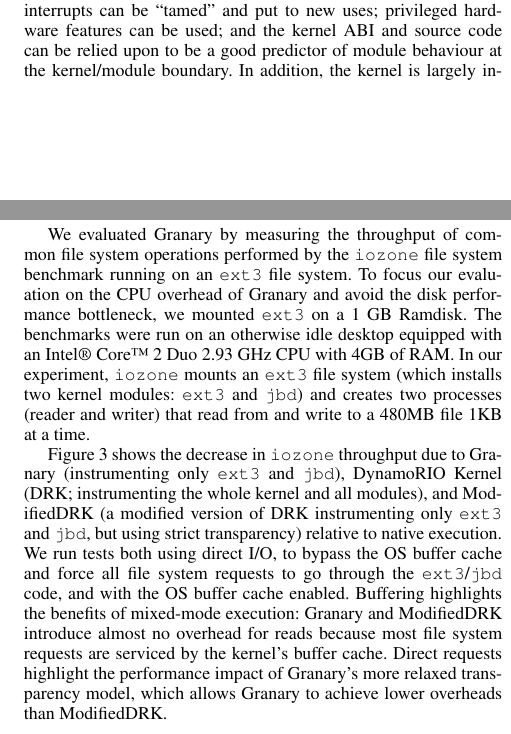
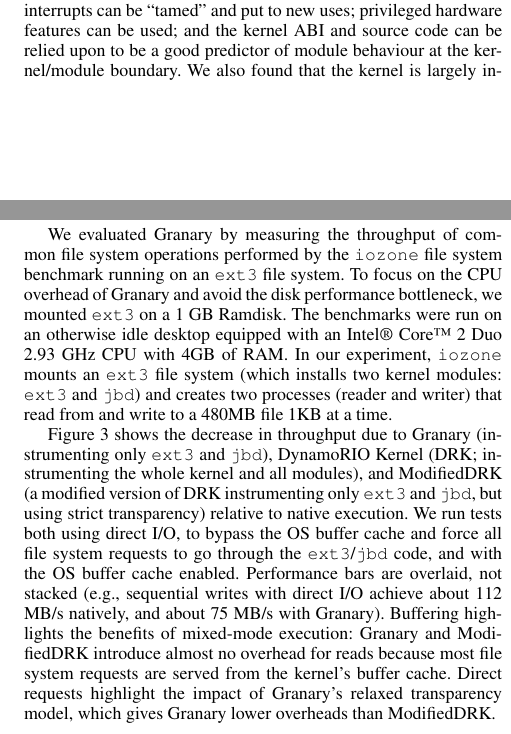
Before and after one commit to Granary/papers, a LaTeX paper (PLOS'13/paper.tex): two parts of the columns of pages 1 and 5 of 6, joined at a grey line, cut so that both start at the same text. Compiled offline with pdfLaTeX; a missing font is replaced by an installed copy or a similar font.

Commit message:
addressing data readability question and transparency

```diff
--- a/PLOS'13/paper.tex
+++ b/PLOS'13/paper.tex
@@ -183,7 +183,7 @@ We created Granary to address the challenges of module analysis. Granary is a fr
 
 %Operating system (OS) kernels present an apparently insane environment for a transparent binary instrumentation framework.  For example, hardware interrupts can redirect control flow at any instruction, and interrupt delivery cannot be delayed past the execution of memory instructions that might alter the interrupt delivery state~\cite{DRK}. Preserving interrupt transparency, however, requires that interrupts be delayed until the end of any injected instrumentation instructions.  Together, these requirements make it very difficult to write instrumentation tools.  The insane environment of OS kernels also creates several opportunities for analysis tools. For example, interrupts can be ``tamed'' and put to new uses; privileged hardware features can be used; and the kernel ABI and source code can be relied upon to be a good predictor of module behaviour at the kernel/module boundary.
 
-Operating system (OS) kernels present an apparently insane environment for a transparent binary instrumentation framework.  For example, hardware interrupts can redirect control flow at any instruction, and interrupt delivery cannot be delayed past the execution of memory instructions that might alter the interrupt delivery state~\cite{DRK}. Preserving interrupt transparency, however, requires that interrupts be delayed until the end of any injected instrumentation instructions.  Together, these requirements make it very difficult to write instrumentation tools.  The insane environment of OS kernels also creates several opportunities for analysis tools. For example, interrupts can be ``tamed'' and put to new uses; privileged hardware features can be used; and the kernel ABI and source code can be relied upon to be a good predictor of module behaviour at the kernel/module boundary. In addition, the kernel is largely insensitive to transparency issues, allowing us to relax transparency in exchange for both improved performance and greater visibility into the execution of instrumented code.  This increased visibility is particularly important for analysis and debugging tools.
+Operating system (OS) kernels present an apparently insane environment for a transparent binary instrumentation framework.  For example, hardware interrupts can redirect control flow at any instruction, and interrupt delivery cannot be delayed past the execution of memory instructions that might alter the interrupt delivery state~\cite{DRK}. Preserving interrupt transparency, however, requires that interrupts be delayed until the end of any injected instrumentation instructions.  Together, these requirements make it very difficult to write instrumentation tools.  The insane environment of OS kernels also creates several opportunities for analysis tools. For example, interrupts can be ``tamed'' and put to new uses; privileged hardware features can be used; and the kernel ABI and source code can be relied upon to be a good predictor of module behaviour at the kernel/module boundary. We also found that the kernel is largely insensitive to transparency issues, allowing us to relax transparency in exchange for both improved performance and greater visibility into the execution of instrumented code.  This increased visibility is particularly important for analysis and debugging tools.
 
 
 
@@ -1128,11 +1128,11 @@ serves two roles in our tool. First, we use type wrappers to assign type-specifi
 %\end{inparaenum}
 
 We evaluated Granary by measuring the throughput of common file system operations performed by the \texttt{iozone} file system benchmark running on an \texttt{ext3} file system.
-To focus our evaluation on the CPU overhead of Granary and avoid the disk performance bottleneck, we mounted \texttt{ext3} on a 1 GB Ramdisk.  The benchmarks were run on an otherwise idle desktop equipped with an Intel\textregistered\ Core\texttrademark\ 2 Duo 2.93 GHz CPU with 4GB of RAM.  In our experiment, \texttt{iozone} mounts an \texttt{ext3} file system (which installs two kernel modules: \texttt{ext3} and \texttt{jbd}) and creates two processes (reader and writer) that read from and write to a 480MB file 1KB at a time.
+To focus on the CPU overhead of Granary and avoid the disk performance bottleneck, we mounted \texttt{ext3} on a 1 GB Ramdisk.  The benchmarks were run on an otherwise idle desktop equipped with an Intel\textregistered\ Core\texttrademark\ 2 Duo 2.93 GHz CPU with 4GB of RAM.  In our experiment, \texttt{iozone} mounts an \texttt{ext3} file system (which installs two kernel modules: \texttt{ext3} and \texttt{jbd}) and creates two processes (reader and writer) that read from and write to a 480MB file 1KB at a time.
 
 %We evaluated Granary by measuring throughput of common file system operations on an in-memory file system. The benchmarks were run on an otherwise idle desktop equipped with an Intel\textregistered\ Core\texttrademark\ 2 Duo 2.93 GHz CPU with 4GB of RAM. We evaluated Granary's overhead using the \texttt{iozone} file system benchmark on a 1GB RAMdisk. In our experiment, \texttt{iozone} mounts an ext3 file system and creates two processes (reader, writer) which read from and write to a 480MB file 1KB at a time. Mounting the file system installs two modules: \texttt{ext3} and \texttt{jbd}.
 
-\Cref{fig:perf} shows the decrease in \texttt{iozone} throughput due to Granary (instrumenting only \texttt{ext3} and \texttt{jbd}), DynamoRIO Kernel (DRK; instrumenting the whole kernel and all modules), and ModifiedDRK (a modified version of DRK instrumenting only \texttt{ext3} and \texttt{jbd}, but using strict transparency) relative to native execution.  We run tests both using direct I/O, to bypass the OS buffer cache and force all file system requests to go through the \texttt{ext3}/\texttt{jbd} code, and with the OS buffer cache enabled.  Buffering highlights the benefits of mixed-mode execution: Granary and ModifiedDRK introduce almost no overhead for reads because most file system requests are serviced by the kernel's buffer cache. Direct requests highlight the performance impact of Granary's more relaxed transparency model, which allows Granary to achieve lower overheads than ModifiedDRK.
+\Cref{fig:perf} shows the decrease in throughput due to Granary (instrumenting only \texttt{ext3} and \texttt{jbd}), DynamoRIO Kernel (DRK; instrumenting the whole kernel and all modules), and ModifiedDRK (a modified version of DRK instrumenting only \texttt{ext3} and \texttt{jbd}, but using strict transparency) relative to native execution.  We run tests both using direct I/O, to bypass the OS buffer cache and force all file system requests to go through the \texttt{ext3}/\texttt{jbd} code, and with the OS buffer cache enabled.  Performance bars are overlaid, not stacked (e.g., sequential writes with direct I/O achieve about 112 MB/s natively, and about 75 MB/s with Granary).  Buffering highlights the benefits of mixed-mode execution: Granary and ModifiedDRK introduce almost no overhead for reads because most file system requests are served from the kernel's buffer cache. Direct requests highlight the impact of Granary's relaxed transparency model, which gives Granary lower overheads than ModifiedDRK.
 
 \begin{figure}[t!]
 \epsfig{file=diagrams/stacked-performance.eps,width=\columnwidth}
```
